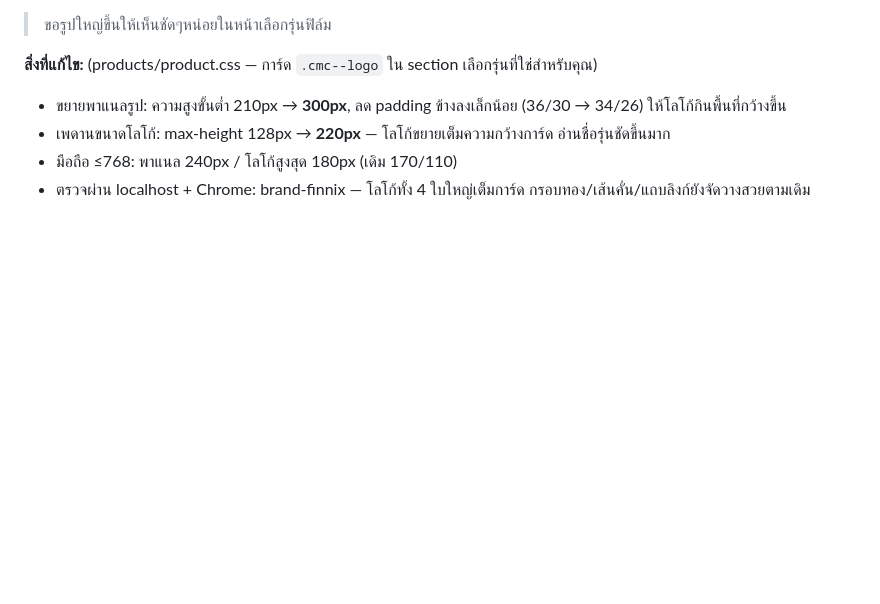
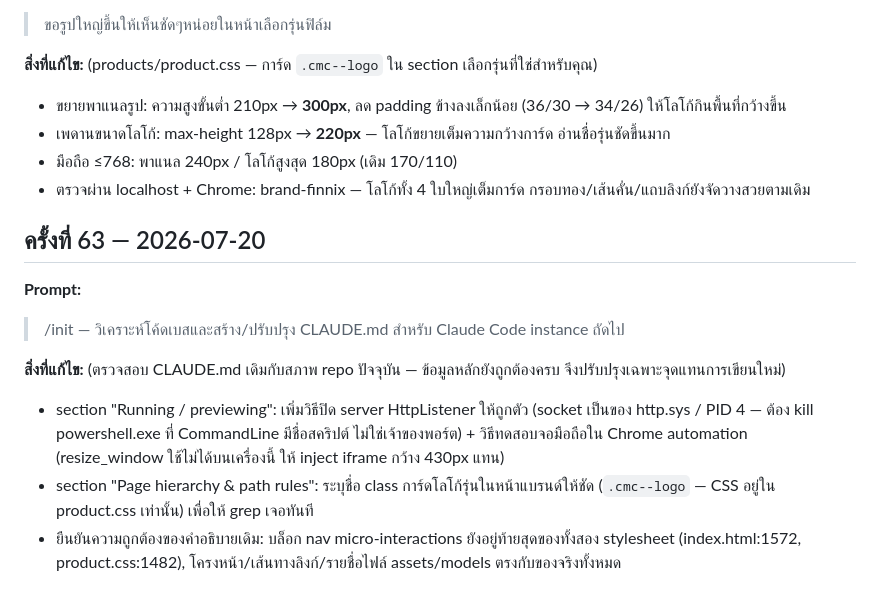
Before and after one commit to KUYLA2555/ProjectWorldFilm, a Markdown page: CHANGELOG.md, the part around the change. Drawn GitHub-style; blank space fills up the shorter version.

Commit message:
docs: ปรับปรุง CLAUDE.md จาก /init (วิธีปิด preview server + ทดสอบจอมือถือ + ระบุ class .cmc--logo) + CHANGELOG ครั้งที่ 63
Co-Authored-By: Claude Fable 5 <noreply@anthropic.com>

```diff
--- a/CHANGELOG.md
+++ b/CHANGELOG.md
@@ -908,3 +908,13 @@ model-ultraguard-ceramic, model-ultraguard-nano
 - เพดานขนาดโลโก้: max-height 128px → **220px** — โลโก้ขยายเต็มความกว้างการ์ด อ่านชื่อรุ่นชัดขึ้นมาก
 - มือถือ ≤768: พาแนล 240px / โลโก้สูงสุด 180px (เดิม 170/110)
 - ตรวจผ่าน localhost + Chrome: brand-finnix — โลโก้ทั้ง 4 ใบใหญ่เต็มการ์ด กรอบทอง/เส้นคั่น/แถบลิงก์ยังจัดวางสวยตามเดิม
+
+## ครั้งที่ 63 — 2026-07-20
+
+**Prompt:**
+> /init — วิเคราะห์โค้ดเบสและสร้าง/ปรับปรุง CLAUDE.md สำหรับ Claude Code instance ถัดไป
+
+**สิ่งที่แก้ไข:** (ตรวจสอบ CLAUDE.md เดิมกับสภาพ repo ปัจจุบัน — ข้อมูลหลักยังถูกต้องครบ จึงปรับปรุงเฉพาะจุดแทนการเขียนใหม่)
+- section "Running / previewing": เพิ่มวิธีปิด server HttpListener ให้ถูกตัว (socket เป็นของ http.sys / PID 4 — ต้อง kill powershell.exe ที่ CommandLine มีชื่อสคริปต์ ไม่ใช่เจ้าของพอร์ต) + วิธีทดสอบจอมือถือใน Chrome automation (resize_window ใช้ไม่ได้บนเครื่องนี้ ให้ inject iframe กว้าง 430px แทน)
+- section "Page hierarchy & path rules": ระบุชื่อ class การ์ดโลโก้รุ่นในหน้าแบรนด์ให้ชัด (`.cmc--logo` — CSS อยู่ใน product.css เท่านั้น) เพื่อให้ grep เจอทันที
+- ยืนยันความถูกต้องของคำอธิบายเดิม: บล็อก nav micro-interactions ยังอยู่ท้ายสุดของทั้งสอง stylesheet (index.html:1572, product.css:1482), โครงหน้า/เส้นทางลิงก์/รายชื่อไฟล์ assets/models ตรงกับของจริงทั้งหมด
```
Also changed, not shown: CLAUDE.md (+4 -2 lines).
